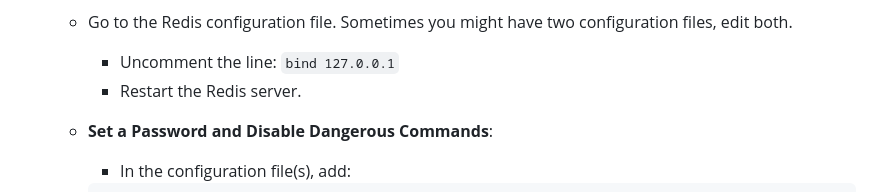
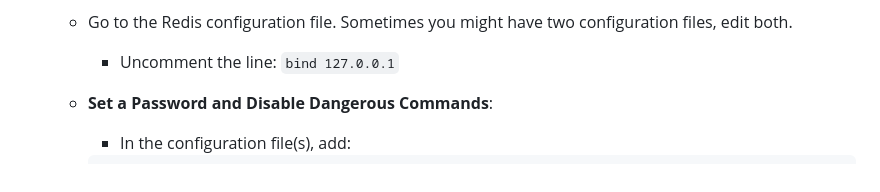
Before and after one commit to obaskly/AnonymousChat, a Markdown page: README.md, the part around the change. Drawn GitHub-style.

```diff
--- a/README.md
+++ b/README.md
@@ -95,7 +95,6 @@ pip install flask flask-sqlalchemy flask-login flask-wtf flask-limiter flask-bcr
 4. **Secure Your Redis Server**:
     - Go to the Redis configuration file. Sometimes you might have two configuration files, edit both.
         - Uncomment the line: `bind 127.0.0.1`
-        - Restart the Redis server.
     - **Set a Password and Disable Dangerous Commands**:
         - In the configuration file(s), add:
 
```
